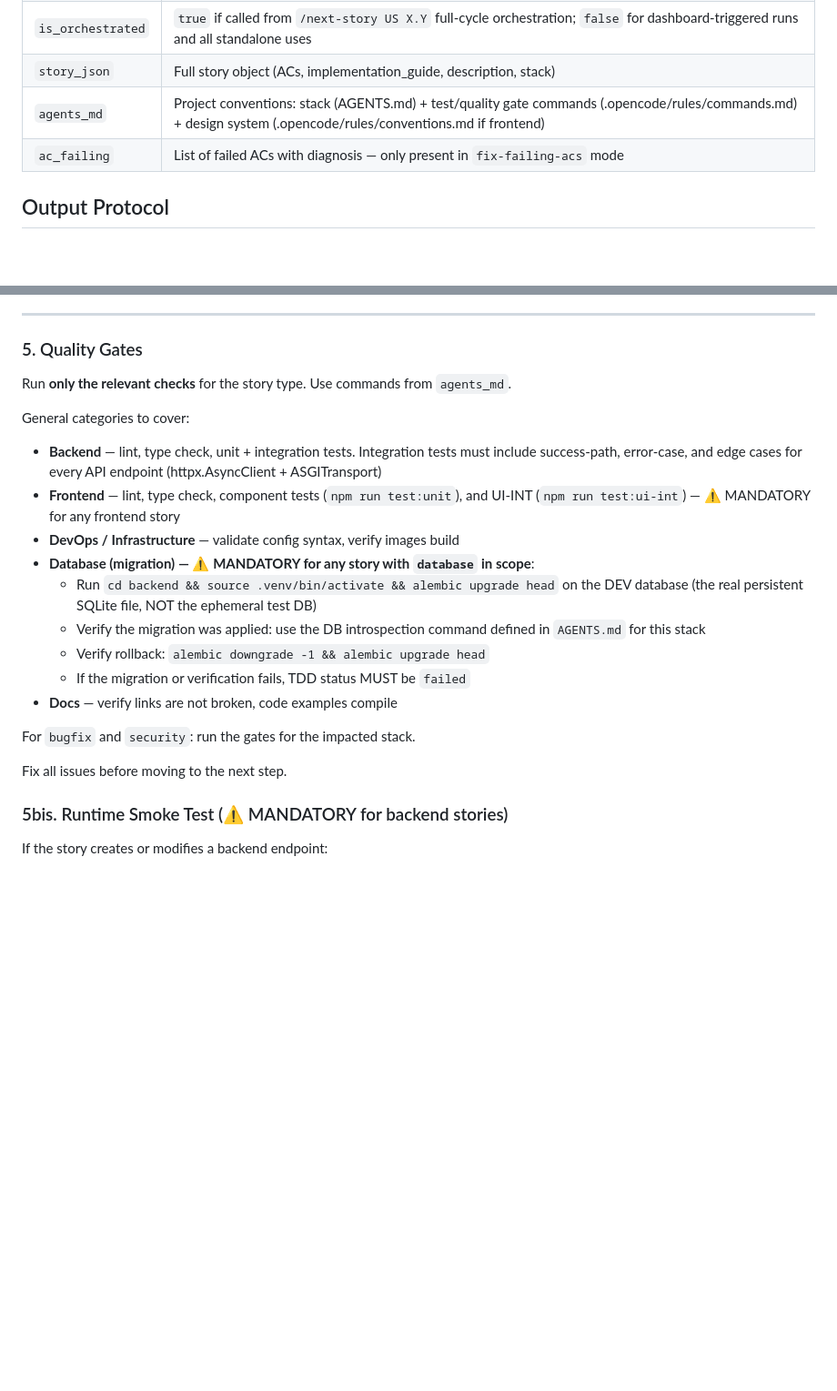
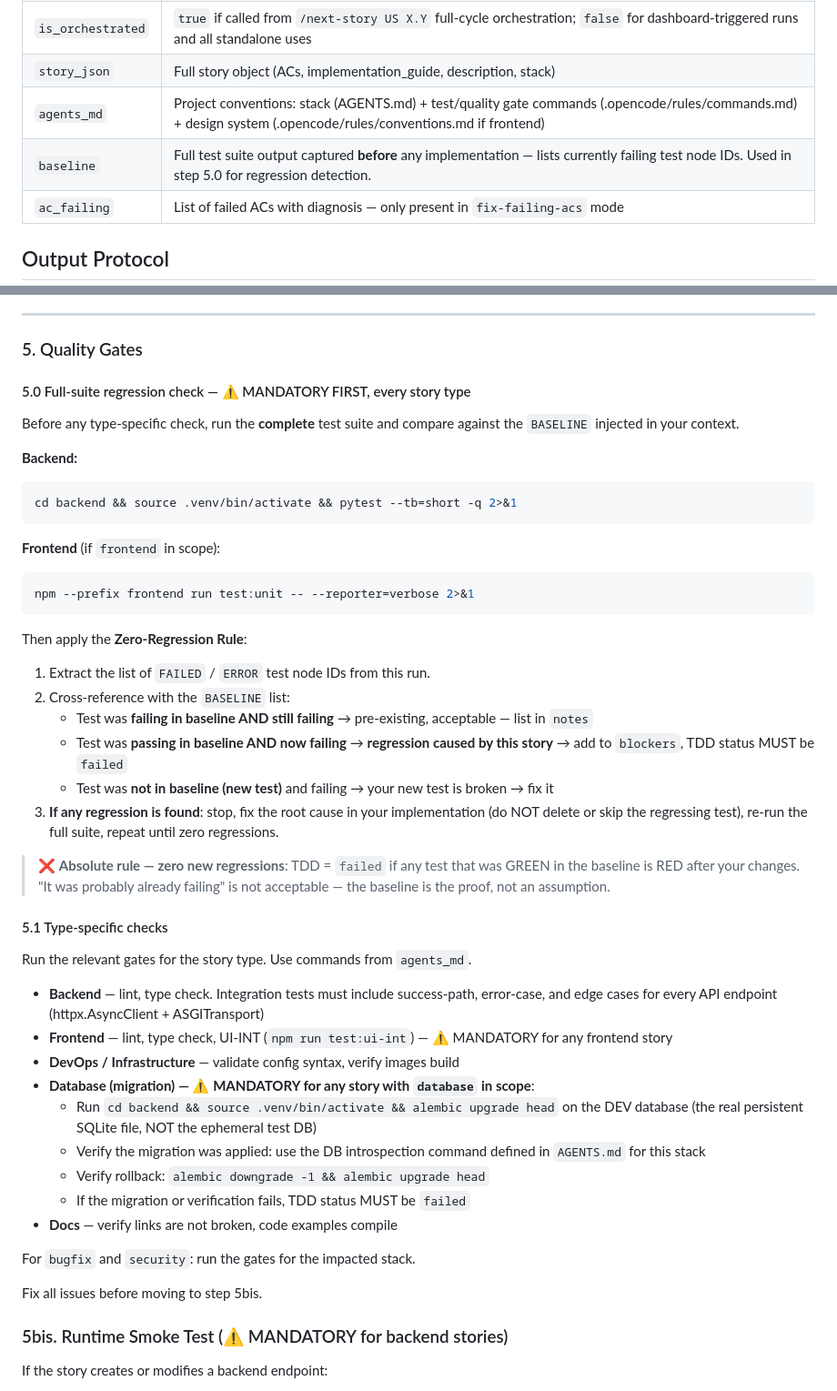
Before and after one commit to cyberbobjr/opencode-config, a Markdown page: agents/tdd.md, 2 parts joined by grey strips. Shown at 91% size. Drawn GitHub-style; blank space fills up the shorter version.

````diff
--- a/agents/tdd.md
+++ b/agents/tdd.md
@@ -22,6 +22,7 @@ Parse these fields from the injected context:
 | `is_orchestrated` | `true` if called from `/next-story US X.Y` full-cycle orchestration; `false` for dashboard-triggered runs and all standalone uses |
 | `story_json` | Full story object (ACs, implementation_guide, description, stack) |
 | `agents_md` | Project conventions: stack (AGENTS.md) + test/quality gate commands (.opencode/rules/commands.md) + design system (.opencode/rules/conventions.md if frontend) |
+| `baseline` | Full test suite output captured **before** any implementation — lists currently failing test node IDs. Used in step 5.0 for regression detection. |
 | `ac_failing` | List of failed ACs with diagnosis — only present in `fix-failing-acs` mode |
 
 ## Output Protocol
@@ -155,12 +156,37 @@ Once tests are green:
 
 ### 5. Quality Gates
 
-Run **only the relevant checks** for the story type. Use commands from `agents_md`.
+#### 5.0 Full-suite regression check — ⚠️ MANDATORY FIRST, every story type
 
-General categories to cover:
+Before any type-specific check, run the **complete** test suite and compare against the `BASELINE` injected in your context.
 
-- **Backend** — lint, type check, unit + integration tests. Integration tests must include success-path, error-case, and edge cases for every API endpoint (httpx.AsyncClient + ASGITransport)
-- **Frontend** — lint, type check, component tests (`npm run test:unit`), and UI-INT (`npm run test:ui-int`) — ⚠️ MANDATORY for any frontend story
+**Backend:**
+```bash
+cd backend && source .venv/bin/activate && pytest --tb=short -q 2>&1
+```
+
+**Frontend** (if `frontend` in scope):
+```bash
+npm --prefix frontend run test:unit -- --reporter=verbose 2>&1
+```
+
+Then apply the **Zero-Regression Rule**:
+
+1. Extract the list of `FAILED` / `ERROR` test node IDs from this run.
+2. Cross-reference with the `BASELINE` list:
+   - Test was **failing in baseline AND still failing** → pre-existing, acceptable — list in `notes`
+   - Test was **passing in baseline AND now failing** → **regression caused by this story** → add to `blockers`, TDD status MUST be `failed`
+   - Test was **not in baseline (new test)** and failing → your new test is broken → fix it
+3. **If any regression is found**: stop, fix the root cause in your implementation (do NOT delete or skip the regressing test), re-run the full suite, repeat until zero regressions.
+
+> ❌ **Absolute rule — zero new regressions**: TDD = `failed` if any test that was GREEN in the baseline is RED after your changes. "It was probably already failing" is not acceptable — the baseline is the proof, not an assumption.
+
+#### 5.1 Type-specific checks
+
+Run the relevant gates for the story type. Use commands from `agents_md`.
+
+- **Backend** — lint, type check. Integration tests must include success-path, error-case, and edge cases for every API endpoint (httpx.AsyncClient + ASGITransport)
+- **Frontend** — lint, type check, UI-INT (`npm run test:ui-int`) — ⚠️ MANDATORY for any frontend story
 - **DevOps / Infrastructure** — validate config syntax, verify images build
 - **Database (migration) — ⚠️ MANDATORY for any story with `database` in scope**:
   - Run `cd backend && source .venv/bin/activate && alembic upgrade head` on the DEV database (the real persistent SQLite file, NOT the ephemeral test DB)
@@ -171,7 +197,7 @@ General categories to cover:
 
 For `bugfix` and `security`: run the gates for the impacted stack.
 
-Fix all issues before moving to the next step.
+Fix all issues before moving to step 5bis.
 
 ### 5bis. Runtime Smoke Test (⚠️ MANDATORY for backend stories)
 
````
Also changed, not shown: commands/tdd.md (+58 -0 lines).
